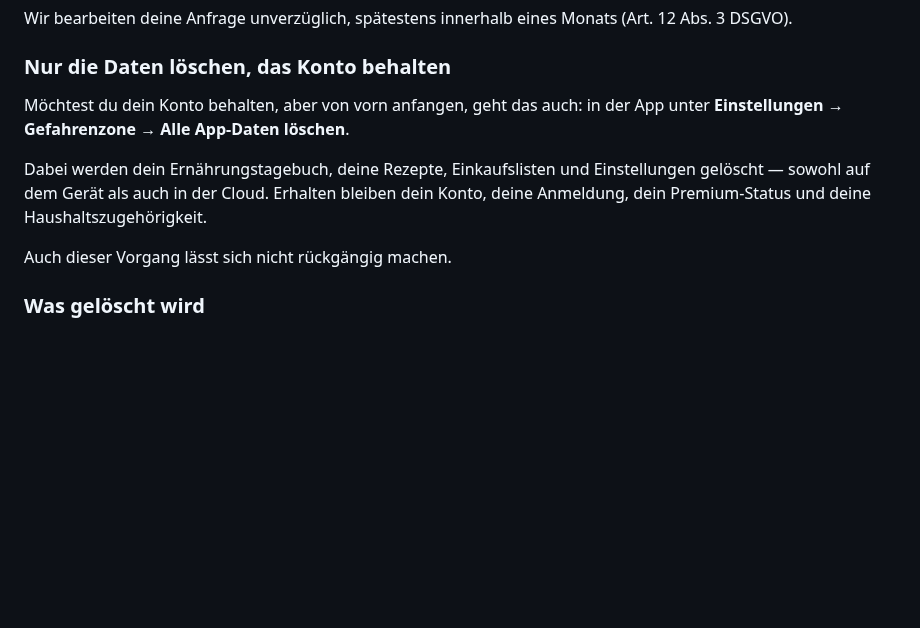
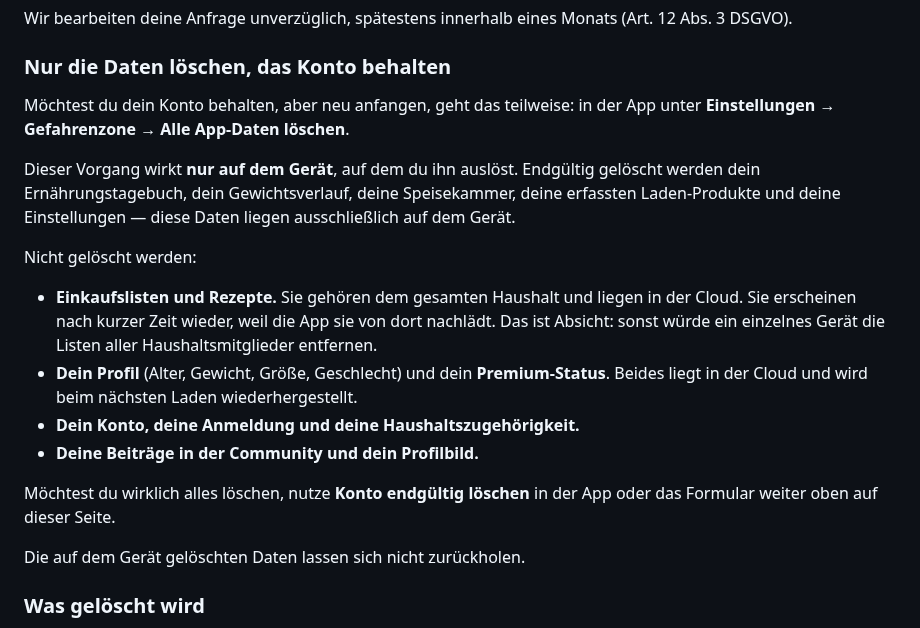
Before and after one commit to teuvex-app/kcalSync-website, a Markdown page: docs/deletion/deletion_de.md, the part around the change. Rendered like a GitHub page; blank space fills up the shorter version.

```diff
--- a/docs/deletion/deletion_de.md
+++ b/docs/deletion/deletion_de.md
@@ -30,11 +30,20 @@ Wir bearbeiten deine Anfrage unverzüglich, spätestens innerhalb eines Monats (
 
 ### Nur die Daten löschen, das Konto behalten
 
-Möchtest du dein Konto behalten, aber von vorn anfangen, geht das auch: in der App unter **Einstellungen → Gefahrenzone → Alle App-Daten löschen**.
+Möchtest du dein Konto behalten, aber neu anfangen, geht das teilweise: in der App unter **Einstellungen → Gefahrenzone → Alle App-Daten löschen**.
 
-Dabei werden dein Ernährungstagebuch, deine Rezepte, Einkaufslisten und Einstellungen gelöscht — sowohl auf dem Gerät als auch in der Cloud. Erhalten bleiben dein Konto, deine Anmeldung, dein Premium-Status und deine Haushaltszugehörigkeit.
+Dieser Vorgang wirkt **nur auf dem Gerät**, auf dem du ihn auslöst. Endgültig gelöscht werden dein Ernährungstagebuch, dein Gewichtsverlauf, deine Speisekammer, deine erfassten Laden-Produkte und deine Einstellungen — diese Daten liegen ausschließlich auf dem Gerät.
 
-Auch dieser Vorgang lässt sich nicht rückgängig machen.
+Nicht gelöscht werden:
+
+-   **Einkaufslisten und Rezepte.** Sie gehören dem gesamten Haushalt und liegen in der Cloud. Sie erscheinen nach kurzer Zeit wieder, weil die App sie von dort nachlädt. Das ist Absicht: sonst würde ein einzelnes Gerät die Listen aller Haushaltsmitglieder entfernen.
+-   **Dein Profil** (Alter, Gewicht, Größe, Geschlecht) und dein **Premium-Status**. Beides liegt in der Cloud und wird beim nächsten Laden wiederhergestellt.
+-   **Dein Konto, deine Anmeldung und deine Haushaltszugehörigkeit.**
+-   **Deine Beiträge in der Community und dein Profilbild.**
+
+Möchtest du wirklich alles löschen, nutze **Konto endgültig löschen** in der App oder das Formular weiter oben auf dieser Seite.
+
+Die auf dem Gerät gelöschten Daten lassen sich nicht zurückholen.
 
 ### Was gelöscht wird
 
```
Also changed, not shown: docs/deletion/deletion_en.md (+12 -3 lines).
